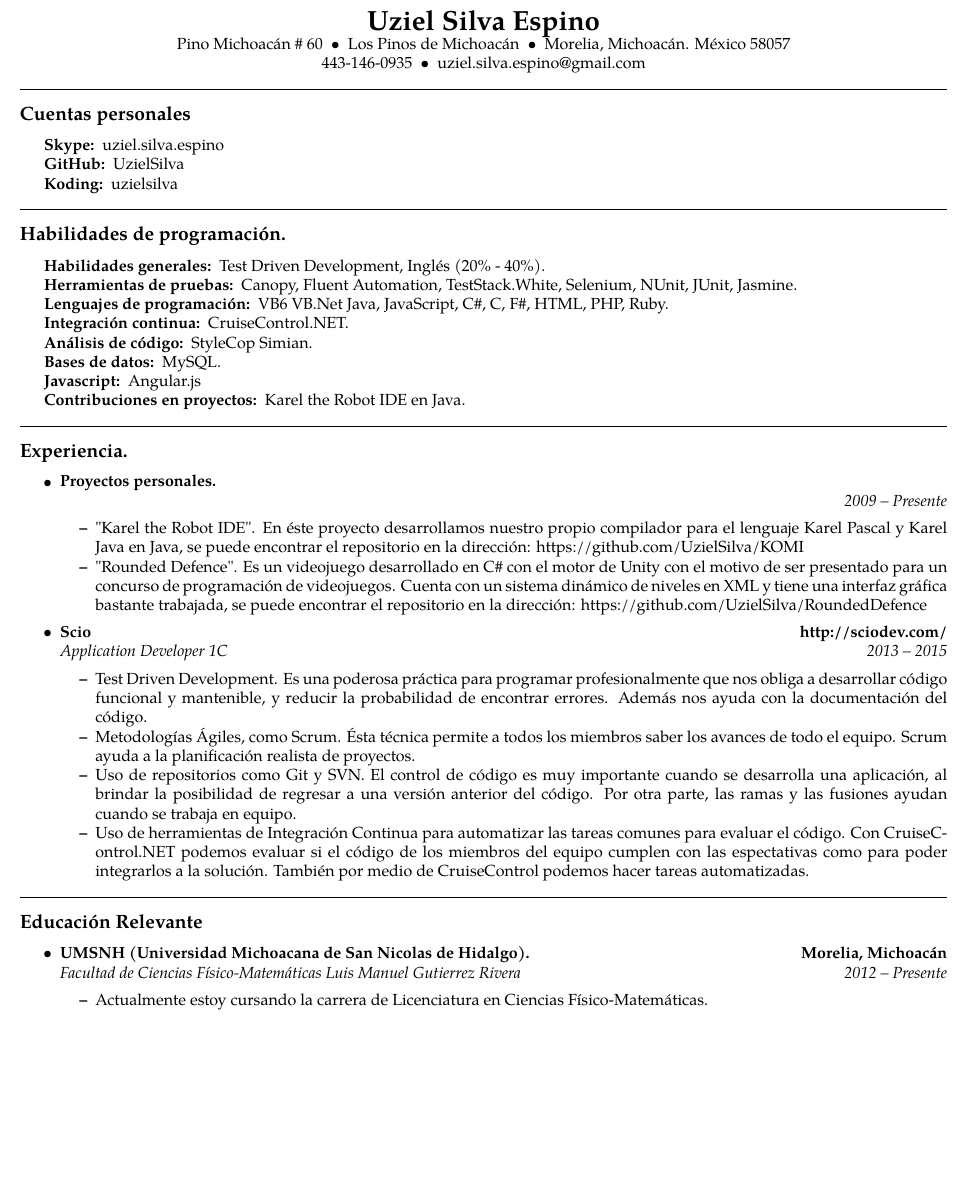
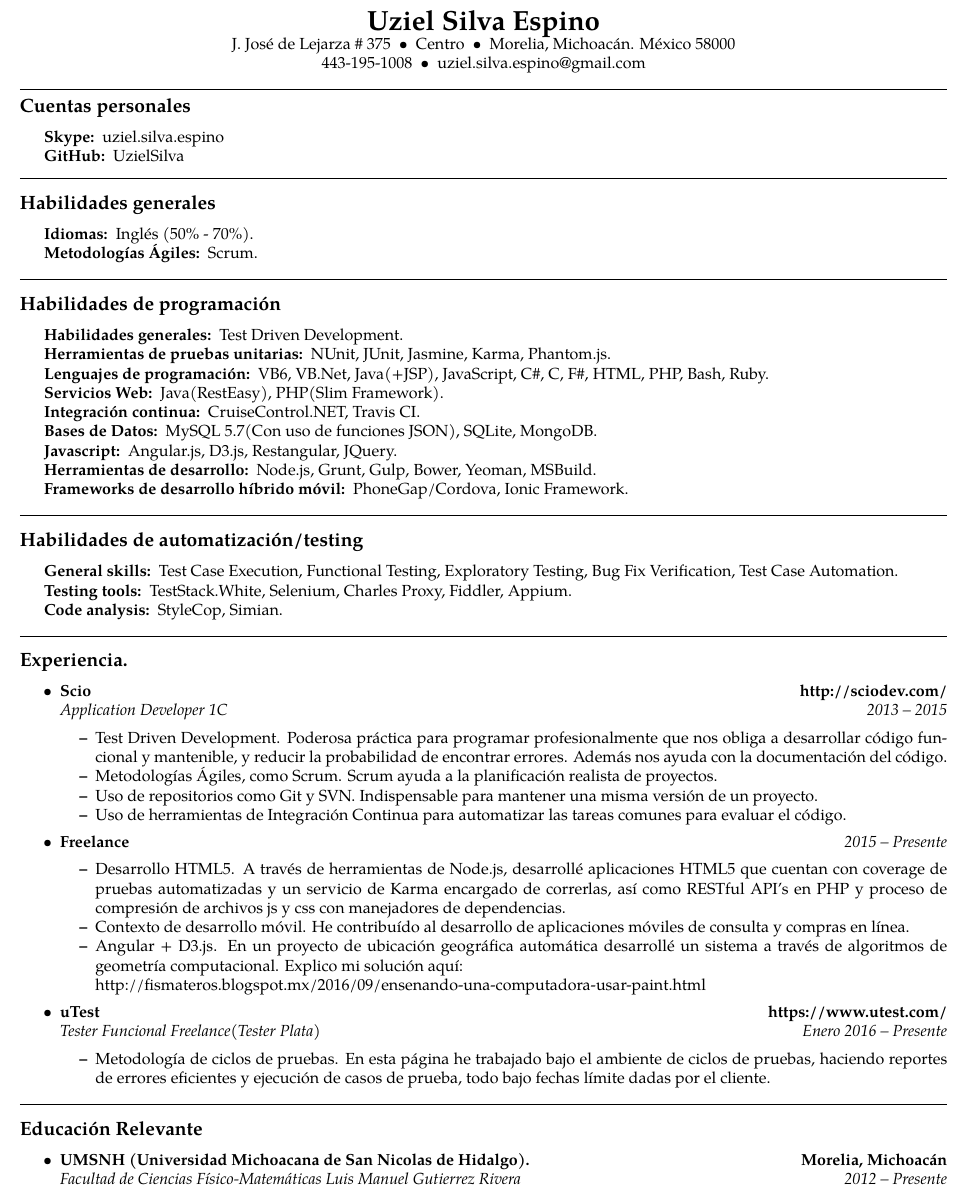
Before and after one commit to UzielSilva/curriculum, a LaTeX CV (src/curriculum.tex): part of the page, cut so that both start at the same text, the shorter picture padded with empty space. Compiled offline with pdfLaTeX.

Commit message:
Update curriculum.tex

```diff
--- a/src/curriculum.tex
+++ b/src/curriculum.tex
@@ -10,6 +10,8 @@
 \usepackage{tgpagella}
 \pagestyle{empty}
 \setlength{\tabcolsep}{0em}
+
+\title{Currículum Vitae}
 
 % indentsection style, used for sections that aren't already in lists
 % that need indentation to the level of all text in the document
@@ -45,16 +47,16 @@
 \begin{center}
 {\LARGE \textbf{Uziel Silva Espino}}
 
-Pino Michoacán \# 60\ \ \textbullet
-\ \ Los Pinos de Michoacán\ \ \textbullet
-\ \ Morelia, Michoacán. México 58057
+J. José de Lejarza \# 375\ \ \textbullet
+\ \ Centro\ \ \textbullet
+\ \ Morelia, Michoacán. México 58000
 \\
-443-146-0935\ \ \textbullet
+443-195-1008\ \ \textbullet
 \ \ uziel.silva.espino@gmail.com
 \end{center}
 
 \hrule
-\vspace{-0.4em}
+\vspace{-0.9em}
 \subsection*{Cuentas personales}
 
 \begin{indentsection}{\parindent}
@@ -64,59 +66,115 @@ Pino Michoacán \# 60\ \ \textbullet
 	uziel.silva.espino
 	\item[GitHub:]
 	UzielSilva
-	\item[Koding:]
-	uzielsilva
 
 \end{description*}
 \end{indentsection}
 
 \hrule
 \vspace{-0.4em}
-\subsection*{Habilidades de programación.}
+\subsection*{Habilidades generales}
+
+\begin{indentsection}{\parindent}
+\hyphenpenalty=1000
+\begin{description*}
+	\item[Idiomas:]
+    Inglés (50\% - 70\%).
+
+    \item[Metodologías Ágiles:]
+    Scrum.
+
+\end{description*}
+\end{indentsection}
+
+\hrule
+\vspace{-0.4em}
+\subsection*{Habilidades de programación}
 
 \begin{indentsection}{\parindent}
 \hyphenpenalty=1000
 \begin{description*}
 	\item[Habilidades generales:]
-	Test Driven Development, Inglés (20\% - 40\%).
+	Test Driven Development.
 
-	\item[Herramientas de pruebas:]
-	Canopy,
-	Fluent Automation,
-	TestStack.White,
-	Selenium,
+	\item[Herramientas de pruebas unitarias:]
 	NUnit,
 	JUnit,
-	Jasmine.
+	Jasmine,
+    Karma,
+    Phantom.js.
 
 	\item[Lenguajes de programación:]
-	VB6
-	VB.Net
-	Java,
+	VB6,
+	VB.Net,
+	Java(+JSP),
 	JavaScript,
 	C\#,
 	C,
 	F\#,
 	HTML,
 	PHP,
+    Bash,
 	Ruby.
 
+	\item[Servicios Web:]
+	Java(RestEasy),
+	PHP(Slim Framework).
+
 	\item[Integración continua:]
-	CruiseControl.NET.
+	CruiseControl.NET,
+    Travis CI.
 
-	\item[Análisis de código:]
-	StyleCop
-	Simian.
-
-	\item[Bases de datos:]
-	MySQL.
+	\item[Bases de Datos:]
+	MySQL 5.7(Con uso de funciones JSON),
+    SQLite,
+    MongoDB.
 
 	\item[Javascript:]
-	Angular.js
+	Angular.js,
+    D3.js,
+    Restangular,
+    JQuery.
 
-	\item[Contribuciones en proyectos:]
-	Karel the Robot IDE en Java.
+    \item[Herramientas de desarrollo:]
+	Node.js,
+    Grunt,
+    Gulp,
+    Bower,
+    Yeoman,
+    MSBuild.
 
+    \item[Frameworks de desarrollo híbrido móvil:]
+    PhoneGap/Cordova,
+    Ionic Framework.
+
+\end{description*}
+\end{indentsection}
+
+\hrule
+\vspace{-0.4em}
+\subsection*{Habilidades de automatización/testing}
+
+\begin{indentsection}{\parindent}
+\hyphenpenalty=1000
+\begin{description*}
+
+    \item[General skills:]
+    Test Case Execution,
+    Functional Testing,
+    Exploratory Testing,
+    Bug Fix Verification,
+    Test Case Automation.
+
+	\item[Testing tools:]
+	TestStack.White,
+	Selenium,
+    Charles Proxy,
+    Fiddler,
+    Appium.
+
+	\item[Code analysis:]
+	StyleCop,
+	Simian.
 \end{description*}
 \end{indentsection}
 
@@ -127,27 +185,6 @@ Pino Michoacán \# 60\ \ \textbullet
 \begin{itemize}
 	\parskip=0.1em
 
-
-	\item
-	\headerrow
-		{\textbf{Proyectos personales.}}
-		{\textbf{}}
-	\\
-	\headerrow
-		{\emph{}}
-		{\emph{2009 -- Presente}}
-	\begin{itemize*}
-		\item "Karel the Robot IDE". En éste proyecto desarrollamos nuestro propio
-		compilador para el lenguaje Karel Pascal y Karel Java en Java, se puede encontrar el
-		repositorio en la dirección: https://github.com/UzielSilva/KOMI
-
-		\item "Rounded Defence". Es un videojuego desarrollado en C\# con el motor de Unity
-		con el motivo de ser presentado para un concurso de programación de videojuegos.
-		Cuenta con un sistema dinámico de niveles en XML y tiene una interfaz gráfica bastante
-		trabajada, se puede encontrar el repositorio en la dirección:
-		https://github.com/UzielSilva/RoundedDefence
-	\end{itemize*}
-
 	\item
 	\headerrow
 		{\textbf{Scio}}
@@ -157,21 +194,37 @@ Pino Michoacán \# 60\ \ \textbullet
 		{\emph{Application Developer 1C}}
 		{\emph{2013 -- 2015}}
 	\begin{itemize*}
-		\item Test Driven Development. Es una poderosa práctica	para programar profesionalmente
+		\item Test Driven Development. Poderosa práctica para programar profesionalmente
 		que nos obliga a desarrollar código	funcional y mantenible, y reducir la probabilidad
 		de encontrar errores. Además nos ayuda con la documentación del código.
-		\item Metodologías Ágiles, como Scrum. Ésta técnica permite a todos los miembros
-		saber los avances de todo el equipo.  Scrum ayuda a la planificación realista de
+		\item Metodologías Ágiles, como Scrum. Scrum ayuda a la planificación realista de
 		proyectos.
-		\item Uso de repositorios como Git y SVN. El control de código es muy importante
-		cuando se desarrolla una aplicación, al brindar la posibilidad de regresar a una
-		versión anterior del código. Por otra parte, las ramas y las fusiones ayudan cuando
-		se trabaja en equipo.
+		\item Uso de repositorios como Git y SVN. Indispensable para mantener una misma versión de un proyecto.
 	    \item Uso de herramientas de Integración Continua para automatizar las tareas comunes
-	    para evaluar el código. Con CruiseControl.NET podemos evaluar si el código de
-	    los miembros del equipo cumplen con las espectativas como para poder integrarlos
-	    a la solución. También por medio de CruiseControl podemos hacer tareas automatizadas.
+	    para evaluar el código.
 	\end{itemize*}
+
+    \item
+	\headerrow
+		{\textbf{Freelance}}
+		{\emph{2015 -- Presente}}
+	\begin{itemize*}
+		\item Desarrollo HTML5. A través de herramientas de Node.js, desarrollé aplicaciones HTML5 que cuentan con coverage de pruebas automatizadas y un servicio de Karma encargado de correrlas, así como RESTful API's en PHP y proceso de compresión de archivos js y css con manejadores de dependencias.
+        \item Contexto de desarrollo móvil. He contribuído al desarrollo de aplicaciones móviles de consulta y compras en línea.
+        \item Angular + D3.js. En un proyecto de ubicación geográfica automática desarrollé un sistema a través de algoritmos de geometría computacional. Explico mi solución aquí: \\ http://fismateros.blogspot.mx/2016/09/ensenando-una-computadora-usar-paint.html
+	\end{itemize*}
+
+    \item
+	\headerrow
+		{\textbf{uTest}}
+		{\textbf{https://www.utest.com/}}
+	\\
+	\headerrow
+		{\emph{Tester Funcional Freelance(Tester Plata)}}
+		{\emph{Enero 2016 -- Presente}}
+	\begin{itemize*}
+		\item Metodología de ciclos de pruebas. En esta página he trabajado bajo el ambiente de ciclos de pruebas, haciendo reportes de errores eficientes y ejecución de casos de prueba, todo bajo fechas límite dadas por el cliente.
+   	\end{itemize*}
 
 \end{itemize}
 
@@ -191,10 +244,6 @@ Pino Michoacán \# 60\ \ \textbullet
 	\headerrow
 		{\emph{Facultad de Ciencias Físico-Matemáticas Luis Manuel Gutierrez Rivera}}
 		{\emph{2012 -- Presente}}
-	\begin{itemize*}
-		\item Actualmente estoy cursando la carrera de Licenciatura en
-		Ciencias Físico-Matemáticas.
-	\end{itemize*}
 
 \end{itemize}
 
```
